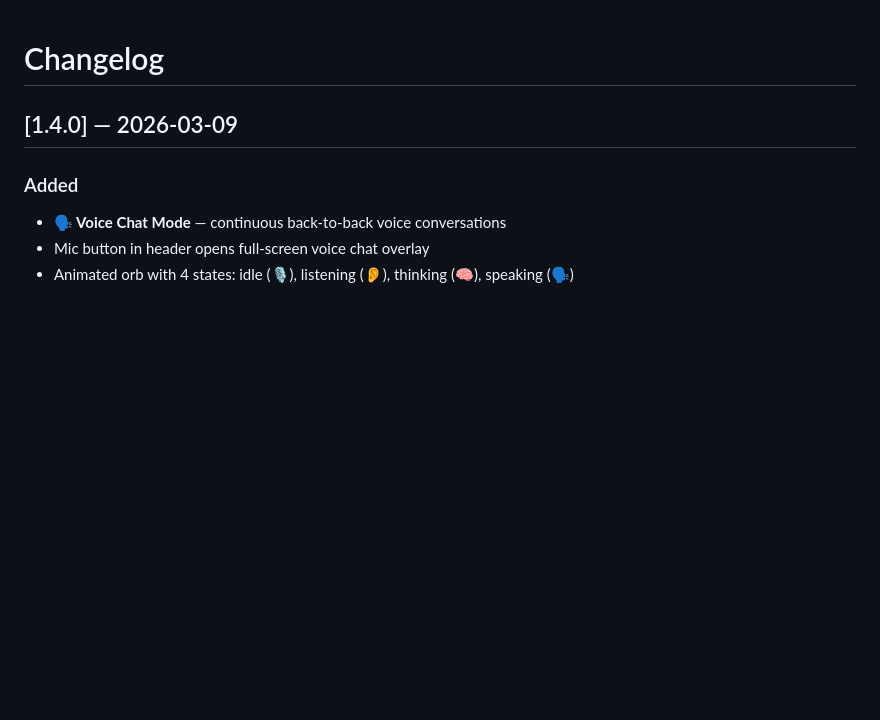
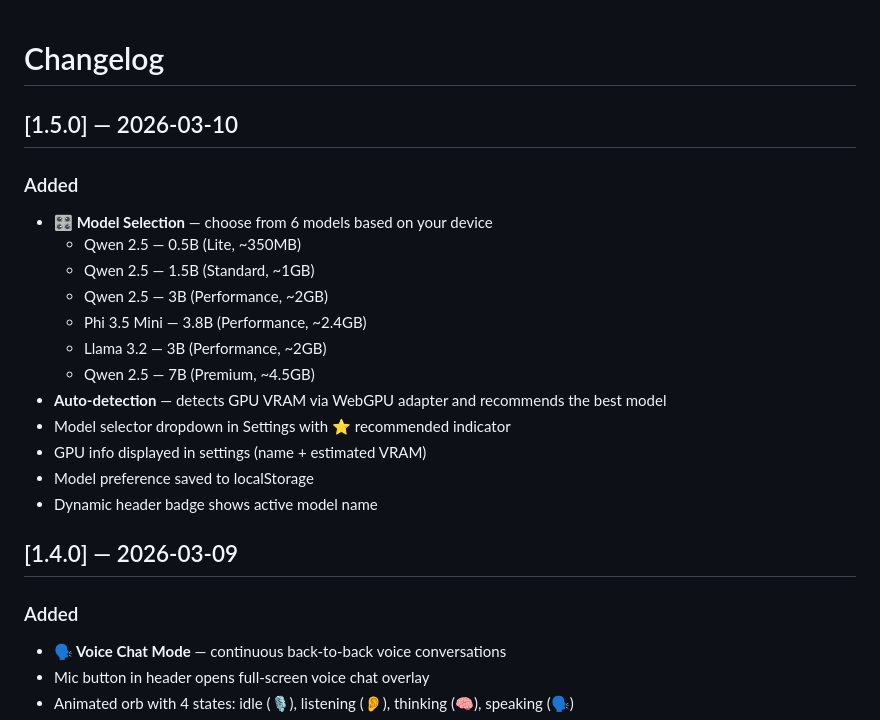
Before and after one commit to bhaskaraanjana/NeuralBox, a Markdown page: changelog.md, the part around the change. GitHub-like rendering; blank space fills up the shorter version.

Commit message:
docs: add v1.5.0 changelog for model selection

```diff
--- a/changelog.md
+++ b/changelog.md
@@ -1,4 +1,21 @@
 # Changelog
+
+## [1.5.0] — 2026-03-10
+
+### Added
+- **🎛️ Model Selection** — choose from 6 models based on your device
+  - Qwen 2.5 — 0.5B (Lite, ~350MB)
+  - Qwen 2.5 — 1.5B (Standard, ~1GB)
+  - Qwen 2.5 — 3B (Performance, ~2GB)
+  - Phi 3.5 Mini — 3.8B (Performance, ~2.4GB)
+  - Llama 3.2 — 3B (Performance, ~2GB)
+  - Qwen 2.5 — 7B (Premium, ~4.5GB)
+- **Auto-detection** — detects GPU VRAM via WebGPU adapter and recommends the best model
+- Model selector dropdown in Settings with ⭐ recommended indicator
+- GPU info displayed in settings (name + estimated VRAM)
+- Model preference saved to localStorage
+- Dynamic header badge shows active model name
+
 
 ## [1.4.0] — 2026-03-09
 
```
